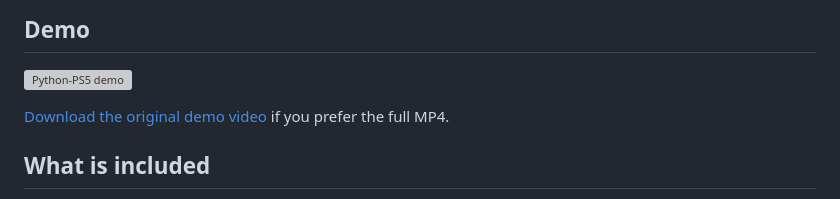
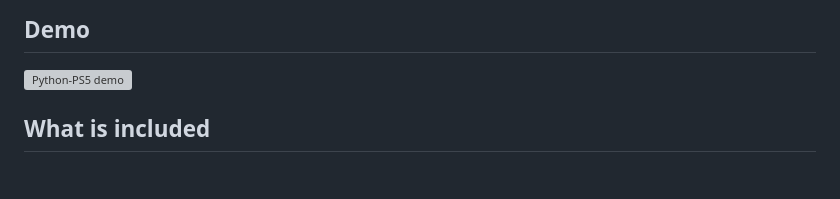
Before and after one commit to blackbearreloaded/ps5-python, a Markdown page: README.md, the part around the change. Drawn GitHub-style; blank space fills up the shorter version; grey boxes are pictures that could not be loaded.

Commit message:
Remove source demo video

```diff
--- a/README.md
+++ b/README.md
@@ -30,8 +30,6 @@ retail consoles.
 ## Demo
 
 ![Python-PS5 demo](demo.gif)
-
-[Download the original demo video](demo.mp4) if you prefer the full MP4.
 
 ## What is included
 
```
